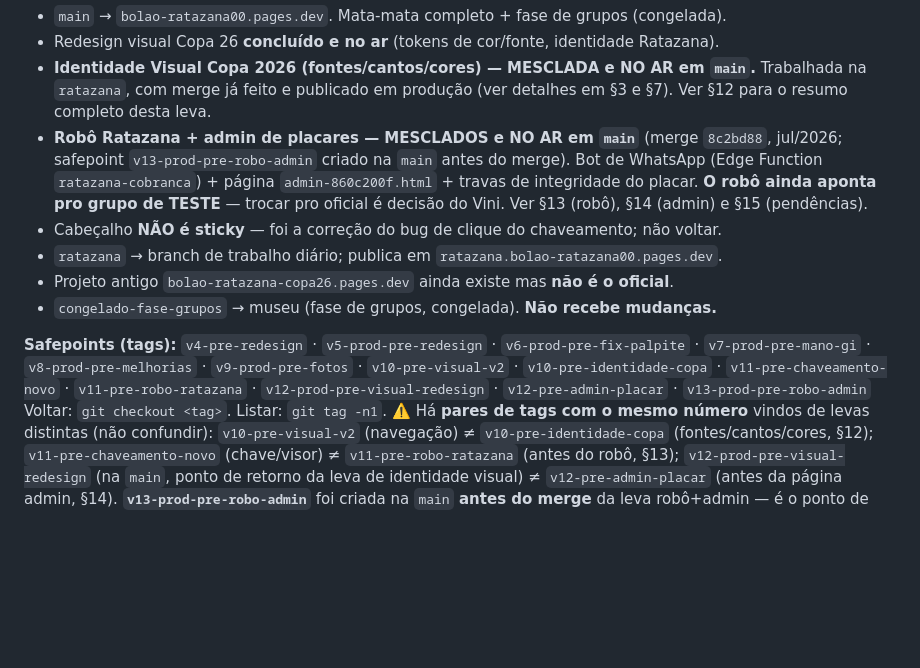
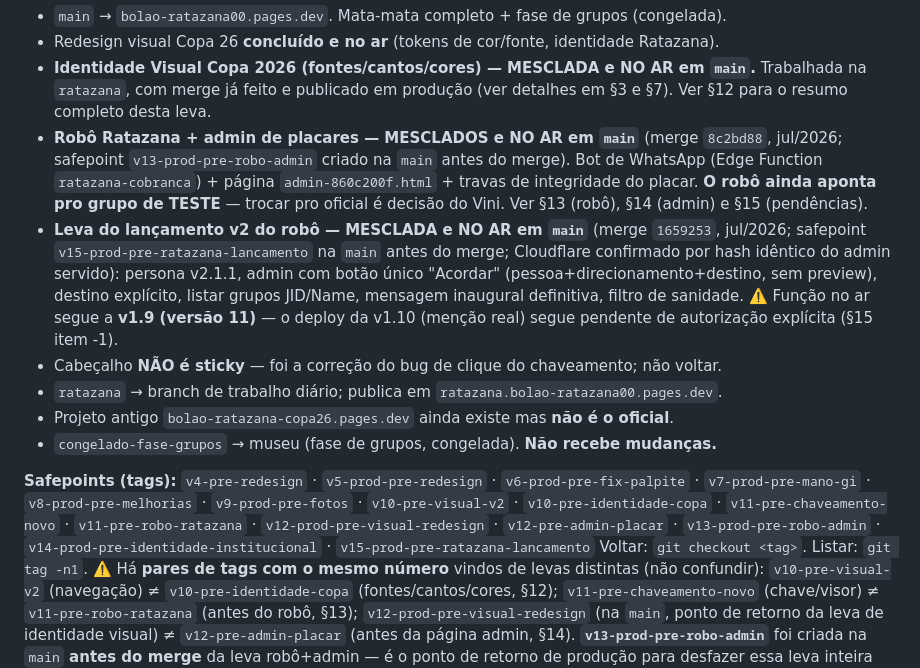
Before and after one commit to vinisene/bolao-copa-2026, a Markdown page: CLAUDE.md, the part around the change. Rendered like a GitHub page; blank space fills up the shorter version.

Commit message:
CLAUDE.md: leva do lançamento MESCLADA na main (merge 1659253, safepoint v15)
Registra a promoção pra produção: Cloudflare confirmado por hash, função
no ar segue v1.9 (deploy da v1.10/menção real pendente de autorização).

Co-Authored-By: Claude Fable 5 <noreply@anthropic.com>

```diff
--- a/CLAUDE.md
+++ b/CLAUDE.md
@@ -24,13 +24,14 @@ Os números aqui são referência aproximada (estado em ~3250 linhas).
 - Redesign visual Copa 26 **concluído e no ar** (tokens de cor/fonte, identidade Ratazana).
 - **Identidade Visual Copa 2026 (fontes/cantos/cores) — MESCLADA e NO AR em `main`.** Trabalhada na `ratazana`, com merge já feito e publicado em produção (ver detalhes em §3 e §7). Ver §12 para o resumo completo desta leva.
 - **Robô Ratazana + admin de placares — MESCLADOS e NO AR em `main`** (merge `8c2bd88`, jul/2026; safepoint `v13-prod-pre-robo-admin` criado na `main` antes do merge). Bot de WhatsApp (Edge Function `ratazana-cobranca`) + página `admin-860c200f.html` + travas de integridade do placar. **O robô ainda aponta pro grupo de TESTE** — trocar pro oficial é decisão do Vini. Ver §13 (robô), §14 (admin) e §15 (pendências).
+- **Leva do lançamento v2 do robô — MESCLADA e NO AR em `main`** (merge `1659253`, jul/2026; safepoint `v15-prod-pre-ratazana-lancamento` na `main` antes do merge; Cloudflare confirmado por hash idêntico do admin servido): persona v2.1.1, admin com botão único "Acordar" (pessoa+direcionamento+destino, sem preview), destino explícito, listar grupos JID/Name, mensagem inaugural definitiva, filtro de sanidade. ⚠️ Função no ar segue a **v1.9 (versão 11)** — o deploy da v1.10 (menção real) segue pendente de autorização explícita (§15 item -1).
 - Cabeçalho **NÃO é sticky** — foi a correção do bug de clique do chaveamento; não voltar.
 - `ratazana` → branch de trabalho diário; publica em `ratazana.bolao-ratazana00.pages.dev`.
 - Projeto antigo `bolao-ratazana-copa26.pages.dev` ainda existe mas **não é o oficial**.
 - `congelado-fase-grupos` → museu (fase de grupos, congelada). **Não recebe mudanças.**
 
 **Safepoints (tags):**
-`v4-pre-redesign` · `v5-prod-pre-redesign` · `v6-prod-pre-fix-palpite` · `v7-prod-pre-mano-gi` · `v8-prod-pre-melhorias` · `v9-prod-pre-fotos` · `v10-pre-visual-v2` · `v10-pre-identidade-copa` · `v11-pre-chaveamento-novo` · `v11-pre-robo-ratazana` · `v12-prod-pre-visual-redesign` · `v12-pre-admin-placar` · `v13-prod-pre-robo-admin`
+`v4-pre-redesign` · `v5-prod-pre-redesign` · `v6-prod-pre-fix-palpite` · `v7-prod-pre-mano-gi` · `v8-prod-pre-melhorias` · `v9-prod-pre-fotos` · `v10-pre-visual-v2` · `v10-pre-identidade-copa` · `v11-pre-chaveamento-novo` · `v11-pre-robo-ratazana` · `v12-prod-pre-visual-redesign` · `v12-pre-admin-placar` · `v13-prod-pre-robo-admin` · `v14-prod-pre-identidade-institucional` · `v15-prod-pre-ratazana-lancamento`
 Voltar: `git checkout <tag>`. Listar: `git tag -n1`.
 ⚠️ Há **pares de tags com o mesmo número** vindos de levas distintas (não confundir):
 `v10-pre-visual-v2` (navegação) ≠ `v10-pre-identidade-copa` (fontes/cantos/cores, §12);
```
